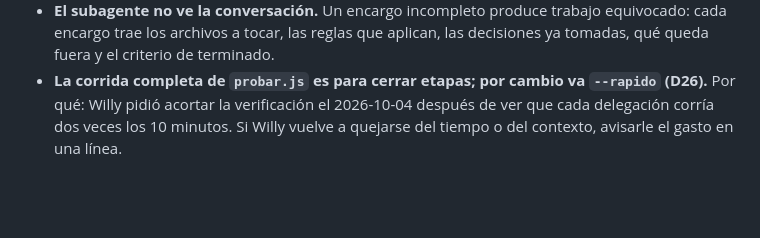
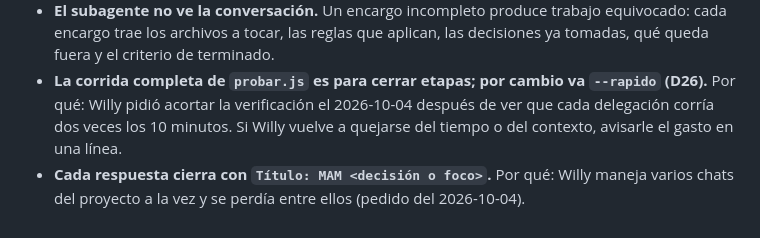
Before and after one commit to willyesposito/mitos-mundo-abierto, a Markdown page: MEMORY.md, the part around the change. Rendered like a GitHub page; blank space fills up the shorter version.

```diff
--- a/MEMORY.md
+++ b/MEMORY.md
@@ -43,3 +43,4 @@ Las decisiones de arranque (repo propio, todo dibujado por código, perfiles, t
 - **Los personajes se diseñan fuera de Code**, en otro chat de Willy. Code no los diseña ni los redibuja: en maquetas van como lugar marcado. Por qué: Willy lo pidió al arrancar el plan de arte (2026-10-04). Excepción: cuando Willy pide diseñar acá, en el lienzo de Design, y aprueba ahí; así se hicieron las alas de Pegaso y Fénix.
 - **El subagente no ve la conversación.** Un encargo incompleto produce trabajo equivocado: cada encargo trae los archivos a tocar, las reglas que aplican, las decisiones ya tomadas, qué queda fuera y el criterio de terminado.
 - **La corrida completa de `probar.js` es para cerrar etapas; por cambio va `--rapido` (D26).** Por qué: Willy pidió acortar la verificación el 2026-10-04 después de ver que cada delegación corría dos veces los 10 minutos. Si Willy vuelve a quejarse del tiempo o del contexto, avisarle el gasto en una línea.
+- **Cada respuesta cierra con `Título: MAM <decisión o foco>`.** Por qué: Willy maneja varios chats del proyecto a la vez y se perdía entre ellos (pedido del 2026-10-04).
```
Also changed, not shown: CLAUDE.md (+2 -0 lines).
